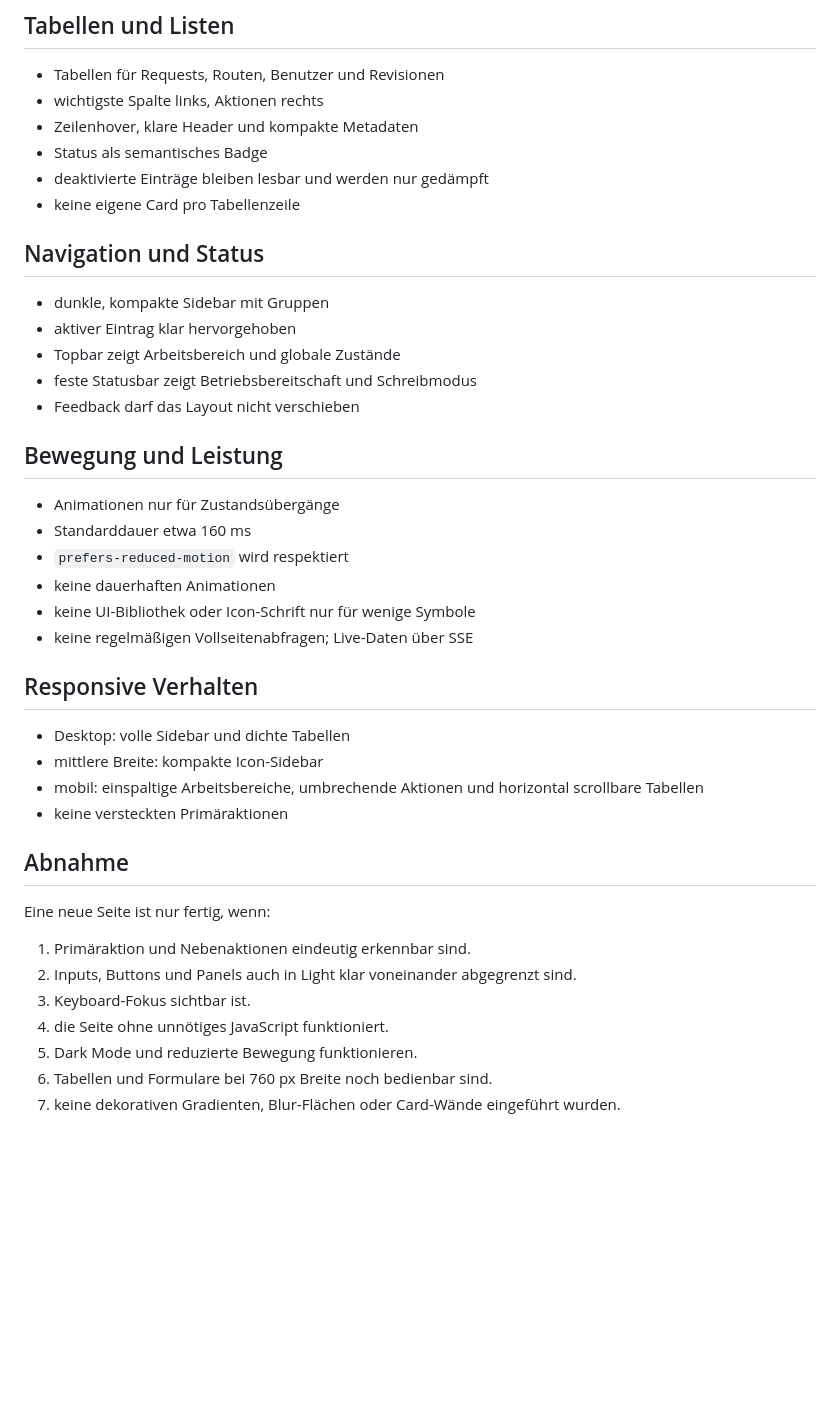
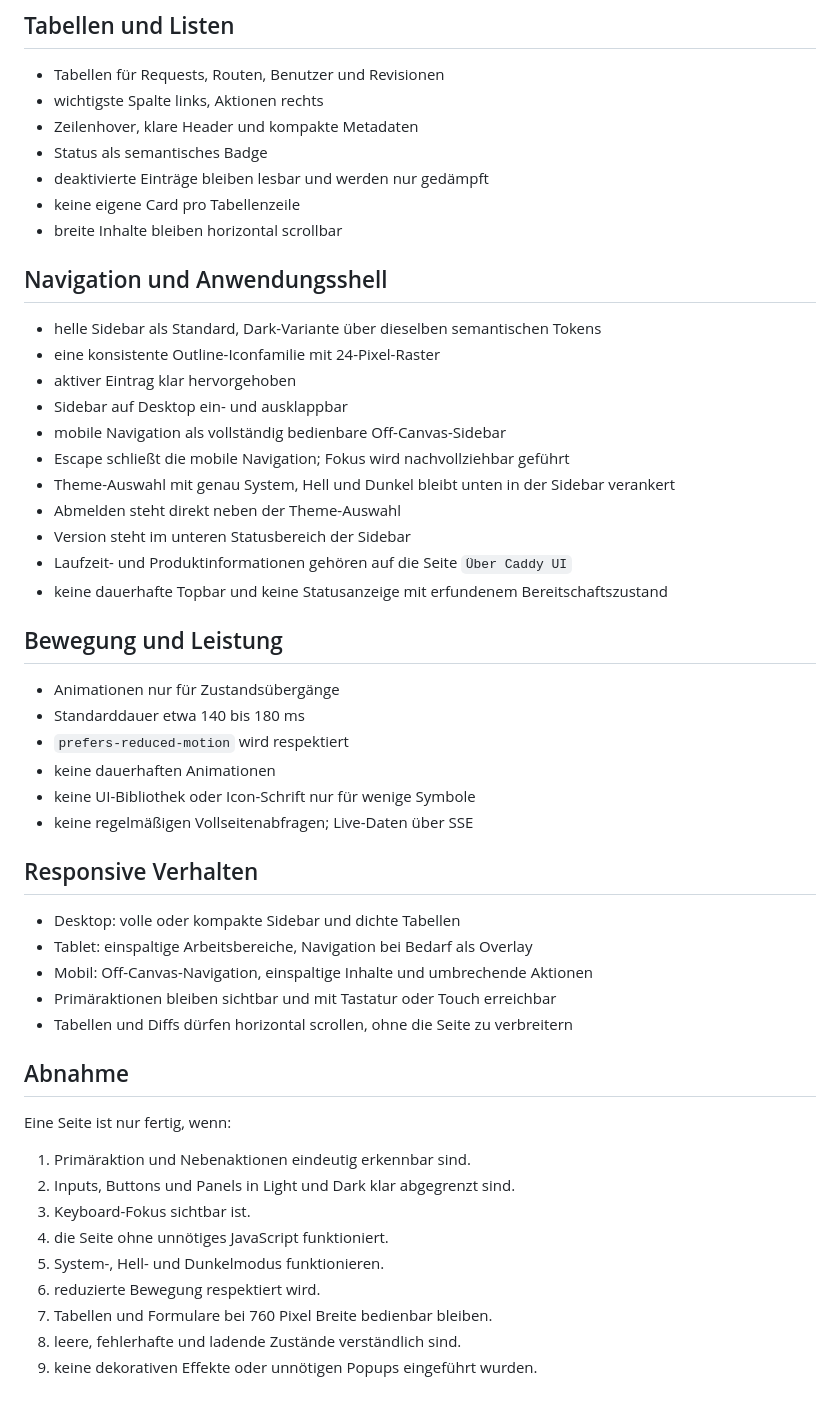
Before and after one commit to Juloc/caddy-ui, a Markdown page: docs/UI_DESIGN_CONTRACT.md, the part around one of its changes. GitHub-like rendering; blank space fills up the shorter version.

Commit message:
update responsive shell design contract

```diff
--- a/docs/UI_DESIGN_CONTRACT.md
+++ b/docs/UI_DESIGN_CONTRACT.md
@@ -88,19 +88,26 @@ Checkboxen und Schalter:
 - Status als semantisches Badge
 - deaktivierte Einträge bleiben lesbar und werden nur gedämpft
 - keine eigene Card pro Tabellenzeile
+- breite Inhalte bleiben horizontal scrollbar
 
-## Navigation und Status
+## Navigation und Anwendungsshell
 
-- dunkle, kompakte Sidebar mit Gruppen
+- helle Sidebar als Standard, Dark-Variante über dieselben semantischen Tokens
+- eine konsistente Outline-Iconfamilie mit 24-Pixel-Raster
 - aktiver Eintrag klar hervorgehoben
-- Topbar zeigt Arbeitsbereich und globale Zustände
-- feste Statusbar zeigt Betriebsbereitschaft und Schreibmodus
-- Feedback darf das Layout nicht verschieben
+- Sidebar auf Desktop ein- und ausklappbar
+- mobile Navigation als vollständig bedienbare Off-Canvas-Sidebar
+- Escape schließt die mobile Navigation; Fokus wird nachvollziehbar geführt
+- Theme-Auswahl mit genau System, Hell und Dunkel bleibt unten in der Sidebar verankert
+- Abmelden steht direkt neben der Theme-Auswahl
+- Version steht im unteren Statusbereich der Sidebar
+- Laufzeit- und Produktinformationen gehören auf die Seite `Über Caddy UI`
+- keine dauerhafte Topbar und keine Statusanzeige mit erfundenem Bereitschaftszustand
 
 ## Bewegung und Leistung
 
 - Animationen nur für Zustandsübergänge
-- Standarddauer etwa 160 ms
+- Standarddauer etwa 140 bis 180 ms
 - `prefers-reduced-motion` wird respektiert
 - keine dauerhaften Animationen
 - keine UI-Bibliothek oder Icon-Schrift nur für wenige Symbole
@@ -108,19 +115,22 @@ Checkboxen und Schalter:
 
 ## Responsive Verhalten
 
-- Desktop: volle Sidebar und dichte Tabellen
-- mittlere Breite: kompakte Icon-Sidebar
-- mobil: einspaltige Arbeitsbereiche, umbrechende Aktionen und horizontal scrollbare Tabellen
-- keine versteckten Primäraktionen
+- Desktop: volle oder kompakte Sidebar und dichte Tabellen
+- Tablet: einspaltige Arbeitsbereiche, Navigation bei Bedarf als Overlay
+- Mobil: Off-Canvas-Navigation, einspaltige Inhalte und umbrechende Aktionen
+- Primäraktionen bleiben sichtbar und mit Tastatur oder Touch erreichbar
+- Tabellen und Diffs dürfen horizontal scrollen, ohne die Seite zu verbreitern
 
 ## Abnahme
 
-Eine neue Seite ist nur fertig, wenn:
+Eine Seite ist nur fertig, wenn:
 
 1. Primäraktion und Nebenaktionen eindeutig erkennbar sind.
-2. Inputs, Buttons und Panels auch in Light klar voneinander abgegrenzt sind.
+2. Inputs, Buttons und Panels in Light und Dark klar abgegrenzt sind.
 3. Keyboard-Fokus sichtbar ist.
 4. die Seite ohne unnötiges JavaScript funktioniert.
-5. Dark Mode und reduzierte Bewegung funktionieren.
-6. Tabellen und Formulare bei 760 px Breite noch bedienbar sind.
-7. keine dekorativen Gradienten, Blur-Flächen oder Card-Wände eingeführt wurden.
+5. System-, Hell- und Dunkelmodus funktionieren.
+6. reduzierte Bewegung respektiert wird.
+7. Tabellen und Formulare bei 760 Pixel Breite bedienbar bleiben.
+8. leere, fehlerhafte und ladende Zustände verständlich sind.
+9. keine dekorativen Effekte oder unnötigen Popups eingeführt wurden.
```
Also changed, not shown: other parts of docs/UI_DESIGN_CONTRACT.md (+15 -15 lines).
